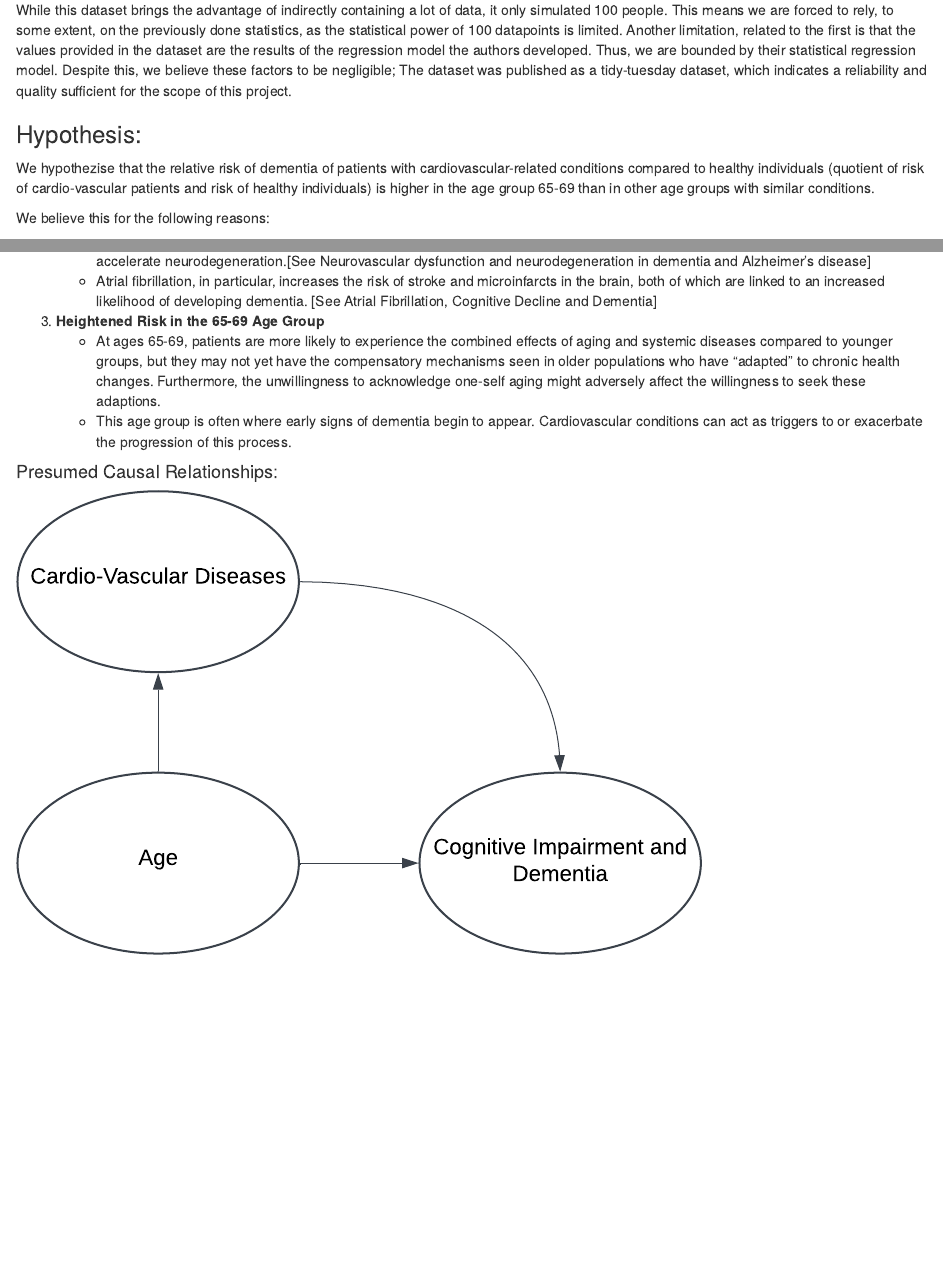
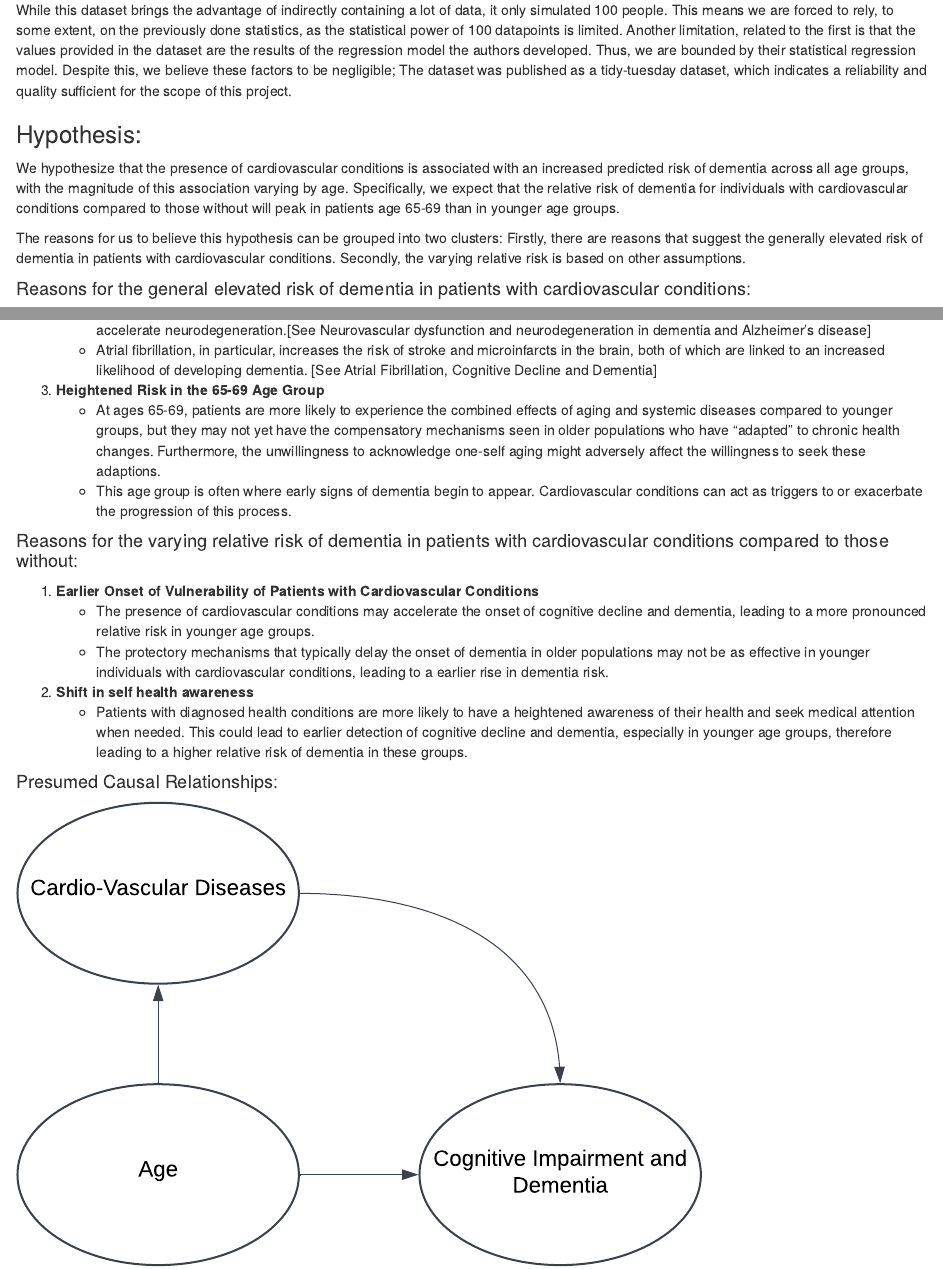
Before and after one commit to alex-jke/Patient-Risk-Profiles-Analysis, an R Markdown document (Analysis.Rmd): the page in a window 1100 px wide, from 320 px down, and a second part further down, joined at a grey line. Rendered offline with R 4.5, knitr and Pandoc, with nearby package versions; some code elsewhere in the file could not run offline.

Commit message:
Added reasons

```diff
--- a/Analysis.Rmd
+++ b/Analysis.Rmd
@@ -20,9 +20,13 @@ In order to do this we use a tidy-tuesday dataset (patient risk profiles) that "
 While this dataset brings the advantage of indirectly containing a lot of data, it only simulated 100 people. This means we are forced to rely, to some extent, on the previously done statistics, as the statistical power of 100 datapoints is limited. Another limitation, related to the first is that the values provided in the dataset are the results of the regression model the authors developed. Thus, we are bounded by their statistical regression model. Despite this, we believe these factors to be negligible; The dataset was published as a tidy-tuesday dataset, which indicates a reliability and quality sufficient for the scope of this project.
 
 ### Hypothesis:
-We hypothezise that the relative risk of dementia of patients with cardiovascular-related conditions compared to healthy individuals (quotient of risk of cardio-vascular patients and risk of healthy individuals) is higher in the age group 65-69 than in other age groups with similar conditions.
+We hypothesize that the presence of cardiovascular conditions is associated with an increased predicted risk of dementia across all age groups, with the magnitude of this association varying by age. Specifically, we expect that the relative risk of dementia for individuals with cardiovascular conditions compared to those without will peak in patients age 65-69 than in younger age groups.
 
-We believe this for the following reasons:
+The reasons for us to believe this hypothesis can be grouped into two clusters:
+Firstly, there are reasons that suggest the generally elevated risk of dementia in patients with cardiovascular conditions.
+Secondly, the varying relative risk is based on other assumptions.
+
+#### Reasons for the general elevated risk of dementia in patients with cardiovascular conditions:
 
 1. **Aging and Cognitive Decline**
    + Aging is the primary risk factor for cognitive decline and dementia. The age group 65-69 falls into a critical period when many individuals begin to show early signs of cognitive impairment, which may develop into dementia. For example, the risk of Alzheimer's disease growths exponentially with age from less than 5% at 65 to 40% beyond the age of 85 [See The Impact of Age on Cognition]
@@ -34,6 +38,15 @@ We believe this for the following reasons:
 3. **Heightened Risk in the 65-69 Age Group**
    + At ages 65-69, patients are more likely to experience the combined effects of aging and systemic diseases compared to younger groups, but they may not yet have the compensatory mechanisms seen in older populations who have "adapted" to chronic health changes. Furthermore, the unwillingness to acknowledge one-self aging might adversely affect the willingness to seek these adaptions.
    + This age group is often where early signs of dementia begin to appear. Cardiovascular conditions can act as triggers to or exacerbate the progression of this process.
+
+#### Reasons for the varying relative risk of dementia in patients with cardiovascular conditions compared to those without:
+1. **Earlier Onset of Vulnerability of Patients with Cardiovascular Conditions**
+   + The presence of cardiovascular conditions may accelerate the onset of cognitive decline and dementia, leading to a more pronounced relative risk in younger age groups.
+   + The protectory mechanisms that typically delay the onset of dementia in older populations may not be as effective in younger individuals with cardiovascular conditions, leading to a earlier rise in dementia risk.
+
+2. **Shift in self health awareness**
+    + Patients with diagnosed health conditions are more likely to have a heightened awareness of their health and seek medical attention when needed. This could lead to earlier detection of cognitive decline and dementia, especially in younger age groups, therefore leading to a higher relative risk of dementia in these groups.
+
 
 #### Presumed Causal Relationships:
 ![Causal Relationships](data/causality_graph.svg)
```
